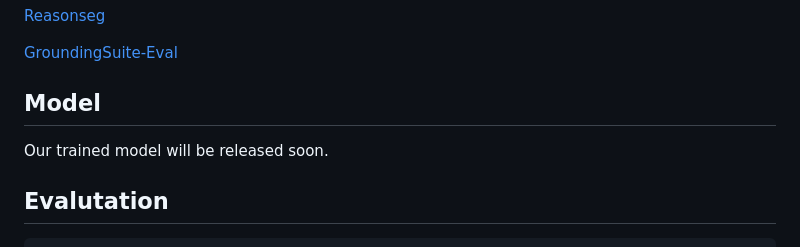
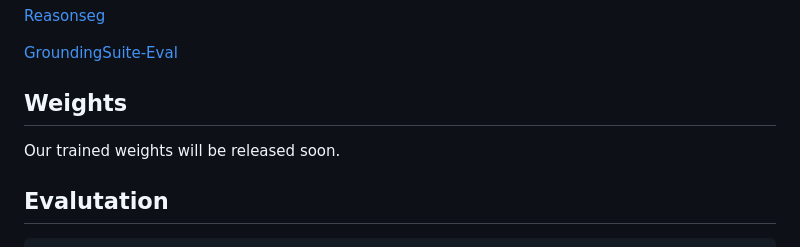
Before and after one commit to hustvl/LENS, a Markdown page: README.md, the part around the change. Drawn GitHub-style.

````diff
--- a/README.md
+++ b/README.md
@@ -45,8 +45,8 @@ pip install -r requirements.txt
 
 [GroundingSuite-Eval](https://github.com/hustvl/GroundingSuite)
 
-## Model
-Our trained model will be released soon.
+## Weights
+Our trained weights will be released soon.
 
 ## Evalutation
 ```bash
````
